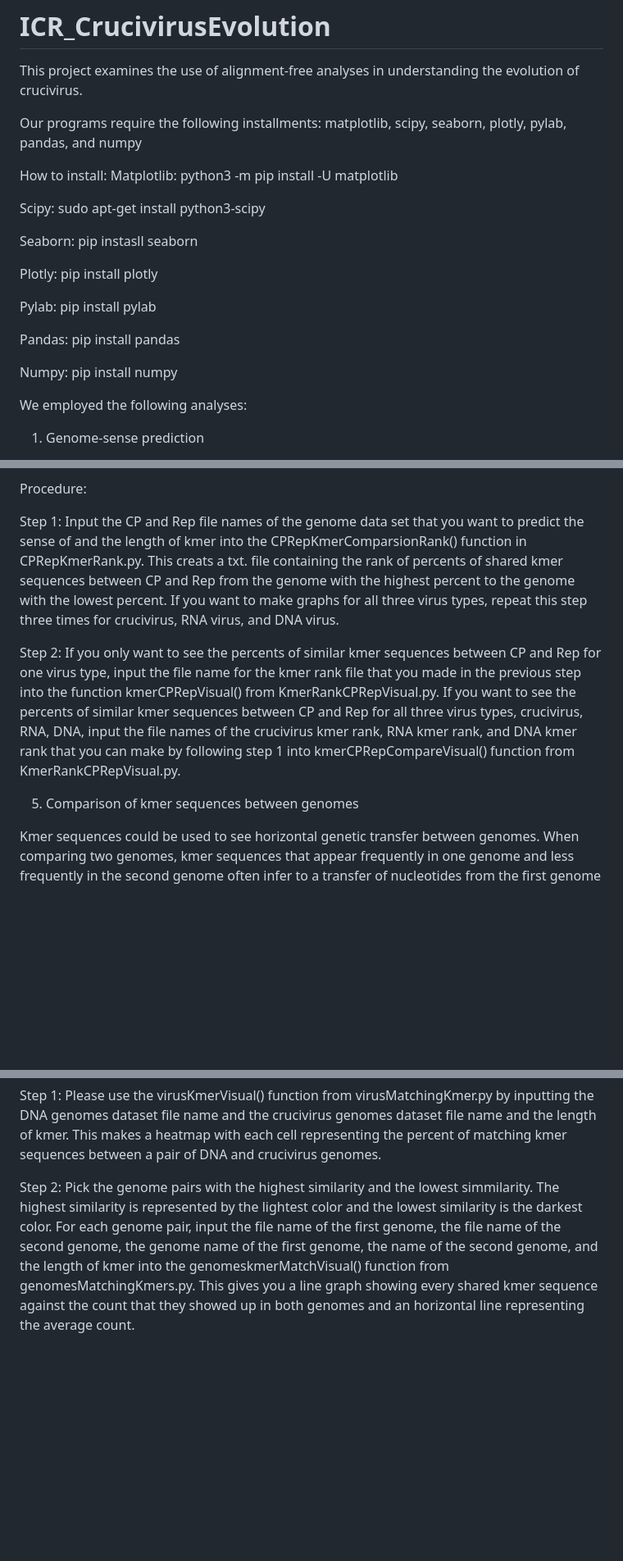
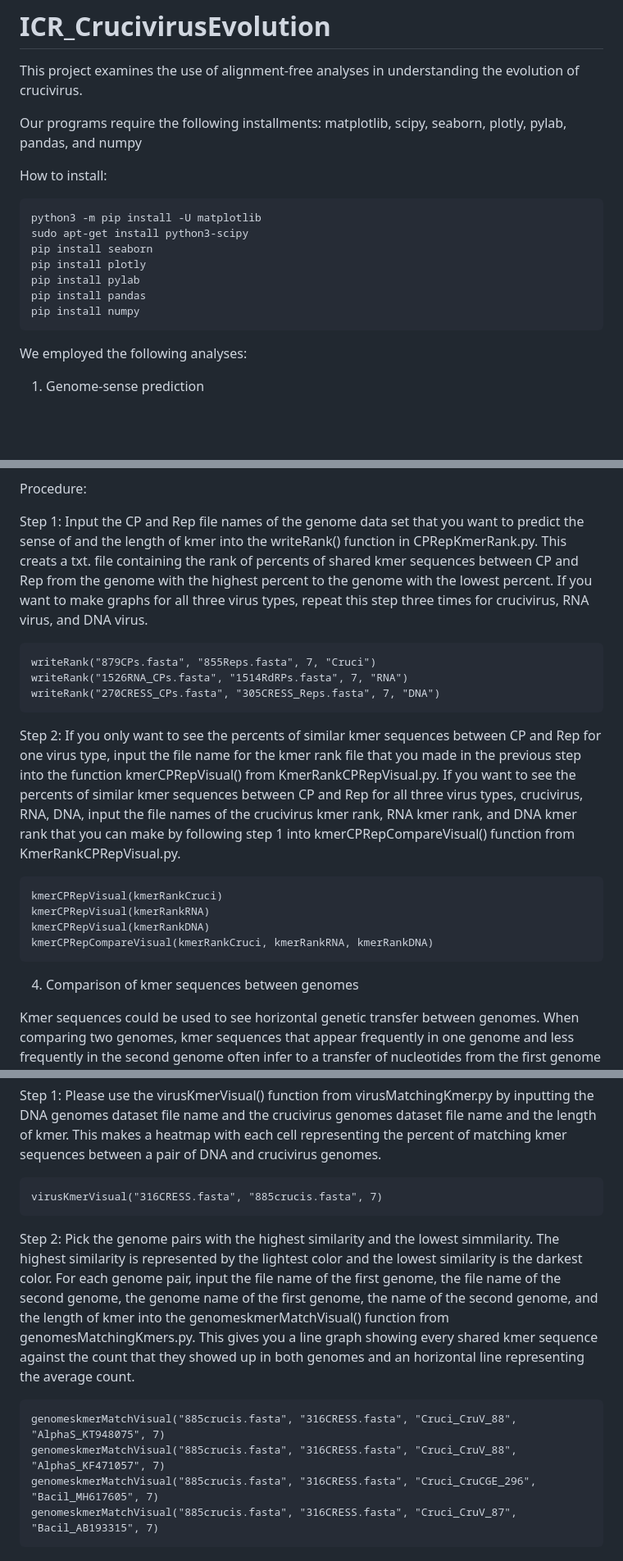
Before and after one commit to Yu1623/CrucivirusEvolution, a Markdown page: README.md, 3 parts joined by grey strips. Shown at 82% size. Drawn GitHub-style; blank space fills up the shorter version.

Commit message:
Version 9

````diff
--- a/README.md
+++ b/README.md
@@ -4,19 +4,15 @@ This project examines the use of alignment-free analyses in understanding the ev
 Our programs require the following installments: matplotlib, scipy, seaborn, plotly, pylab, pandas, and numpy
 
 How to install:
-Matplotlib: python3 -m pip install -U matplotlib
-
-Scipy: sudo apt-get install python3-scipy
-
-Seaborn: pip instasll seaborn
-
-Plotly: pip install plotly
-
-Pylab: pip install pylab
-
-Pandas: pip install pandas
-
-Numpy: pip install numpy
+```
+python3 -m pip install -U matplotlib
+sudo apt-get install python3-scipy
+pip install seaborn
+pip install plotly
+pip install pylab
+pip install pandas
+pip install numpy
+```
 
 We employed the following analyses:
 1. Genome-sense prediction
@@ -53,16 +48,36 @@ We proposed that the more similar two genes are, the higher the probability that
 
 Procedure:
 
-Step 1: Input the CP and Rep file names of the genome data set that you want to predict the sense of and the length of kmer into the CPRepKmerComparsionRank() function in CPRepKmerRank.py. This creats a txt. file containing the rank of percents of shared kmer sequences between CP and Rep from the genome with the highest percent to the genome with the lowest percent. If you want to make graphs for all three virus types, repeat this step three times for crucivirus, RNA virus, and DNA virus.
+Step 1: Input the CP and Rep file names of the genome data set that you want to predict the sense of and the length of kmer into the writeRank() function in CPRepKmerRank.py. This creats a txt. file containing the rank of percents of shared kmer sequences between CP and Rep from the genome with the highest percent to the genome with the lowest percent. If you want to make graphs for all three virus types, repeat this step three times for crucivirus, RNA virus, and DNA virus.
+```
+writeRank("879CPs.fasta", "855Reps.fasta", 7, "Cruci")
+writeRank("1526RNA_CPs.fasta", "1514RdRPs.fasta", 7, "RNA")
+writeRank("270CRESS_CPs.fasta", "305CRESS_Reps.fasta", 7, "DNA")
+```
 
 Step 2: If you only want to see the percents of similar kmer sequences between CP and Rep for one virus type, input the file name for the kmer rank file that you made in the previous step into the function kmerCPRepVisual() from KmerRankCPRepVisual.py. If you want to see the percents of similar kmer sequences between CP and Rep for all three virus types, crucivirus, RNA, DNA, input the file names of the crucivirus kmer rank, RNA kmer rank, and DNA kmer rank that you can make by following step 1 into kmerCPRepCompareVisual() function from KmerRankCPRepVisual.py.
+```
+kmerCPRepVisual(kmerRankCruci)
+kmerCPRepVisual(kmerRankRNA)
+kmerCPRepVisual(kmerRankDNA)
+kmerCPRepCompareVisual(kmerRankCruci, kmerRankRNA, kmerRankDNA)
+```
 
-5. Comparison of kmer sequences between genomes
+4. Comparison of kmer sequences between genomes
 
 Kmer sequences could be used to see horizontal genetic transfer between genomes. When comparing two genomes, kmer sequences that appear frequently in one genome and less frequently in the second genome often infer to a transfer of nucleotides from the first genome to the second. We want to see if there are horizontal genetic transfers between DNA and crucivirus and where the genetic transfers are located. We first created a heatmap showing the percentage of similar kmer sequences between each DNA genome and each crucivirus. We picked the genome pairs that have the least similarity and the most similarity to create charts visualizing the counts of every shared kmer sequences. We compared the charts of the most and least similar genomes to find patterns that distinguishes the most similar from the least. This gives confidence to if the kmer sequences that appeared at a very high count for the most similar genomes possibly are due to horizontal genetic transfers. The count of kmer sequences for the two genomes separately allows us to make predictions of the direction of the horizontal genetic transfer. We may also repeat this analysis for RNA and crucivirus.
 
 Procedure:
 
 Step 1: Please use the virusKmerVisual() function from virusMatchingKmer.py by inputting the DNA genomes dataset file name and the crucivirus genomes dataset file name and the length of kmer. This makes a heatmap with each cell representing the percent of matching kmer sequences between a pair of DNA and crucivirus genomes.
+```
+virusKmerVisual("316CRESS.fasta", "885crucis.fasta", 7)
+```
 
 Step 2: Pick the genome pairs with the highest similarity and the lowest simmilarity. The highest similarity is represented by the lightest color and the lowest similarity is the darkest color. For each genome pair, input the file name of the first genome, the file name of the second genome, the genome name of the first genome, the name of the second genome, and the length of kmer into the genomeskmerMatchVisual() function from genomesMatchingKmers.py. This gives you a line graph showing every shared kmer sequence against the count that they showed up in both genomes and an horizontal line representing the average count.
+```
+genomeskmerMatchVisual("885crucis.fasta", "316CRESS.fasta", "Cruci_CruV_88", "AlphaS_KT948075", 7)
+genomeskmerMatchVisual("885crucis.fasta", "316CRESS.fasta", "Cruci_CruV_88", "AlphaS_KF471057", 7)
+genomeskmerMatchVisual("885crucis.fasta", "316CRESS.fasta", "Cruci_CruCGE_296", "Bacil_MH617605", 7)
+genomeskmerMatchVisual("885crucis.fasta", "316CRESS.fasta", "Cruci_CruV_87", "Bacil_AB193315", 7)
+```
````
Also changed, not shown: other parts of README.md (+11 -12 lines).
